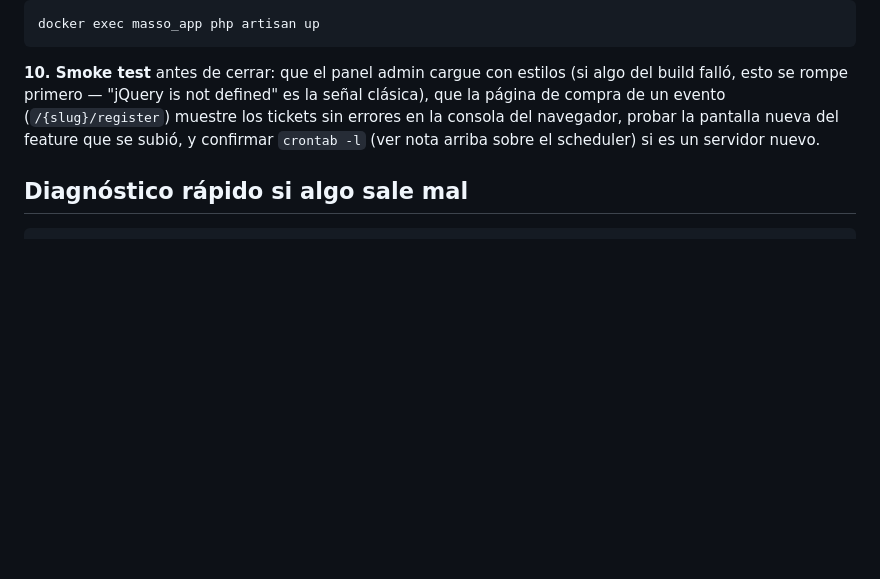
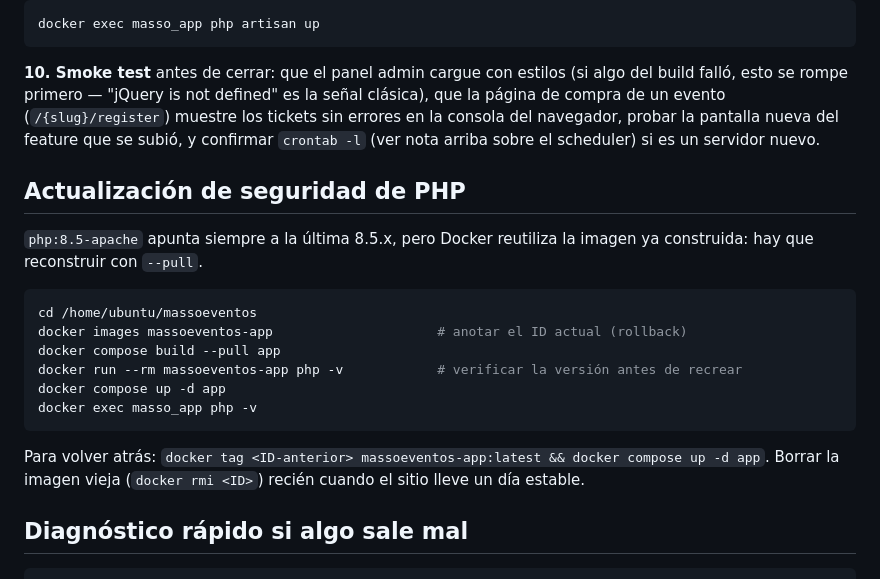
Before and after one commit to massoeventos/MASSO, a Markdown page: docs/deploy-prod.md, the part around the change. Rendered like a GitHub page; blank space fills up the shorter version.

Commit message:
docs: pasos para aplicar actualizaciones de seguridad de PHP en producción

````diff
--- a/docs/deploy-prod.md
+++ b/docs/deploy-prod.md
@@ -76,6 +76,21 @@ docker exec masso_app php artisan up
 
 **10. Smoke test** antes de cerrar: que el panel admin cargue con estilos (si algo del build falló, esto se rompe primero — "jQuery is not defined" es la señal clásica), que la página de compra de un evento (`/{slug}/register`) muestre los tickets sin errores en la consola del navegador, probar la pantalla nueva del feature que se subió, y confirmar `crontab -l` (ver nota arriba sobre el scheduler) si es un servidor nuevo.
 
+## Actualización de seguridad de PHP
+
+`php:8.5-apache` apunta siempre a la última 8.5.x, pero Docker reutiliza la imagen ya construida: hay que reconstruir con `--pull`.
+
+```bash
+cd /home/ubuntu/massoeventos
+docker images massoeventos-app                     # anotar el ID actual (rollback)
+docker compose build --pull app
+docker run --rm massoeventos-app php -v            # verificar la versión antes de recrear
+docker compose up -d app
+docker exec masso_app php -v
+```
+
+Para volver atrás: `docker tag <ID-anterior> massoeventos-app:latest && docker compose up -d app`. Borrar la imagen vieja (`docker rmi <ID>`) recién cuando el sitio lleve un día estable.
+
 ## Diagnóstico rápido si algo sale mal
 
 ```bash
````
